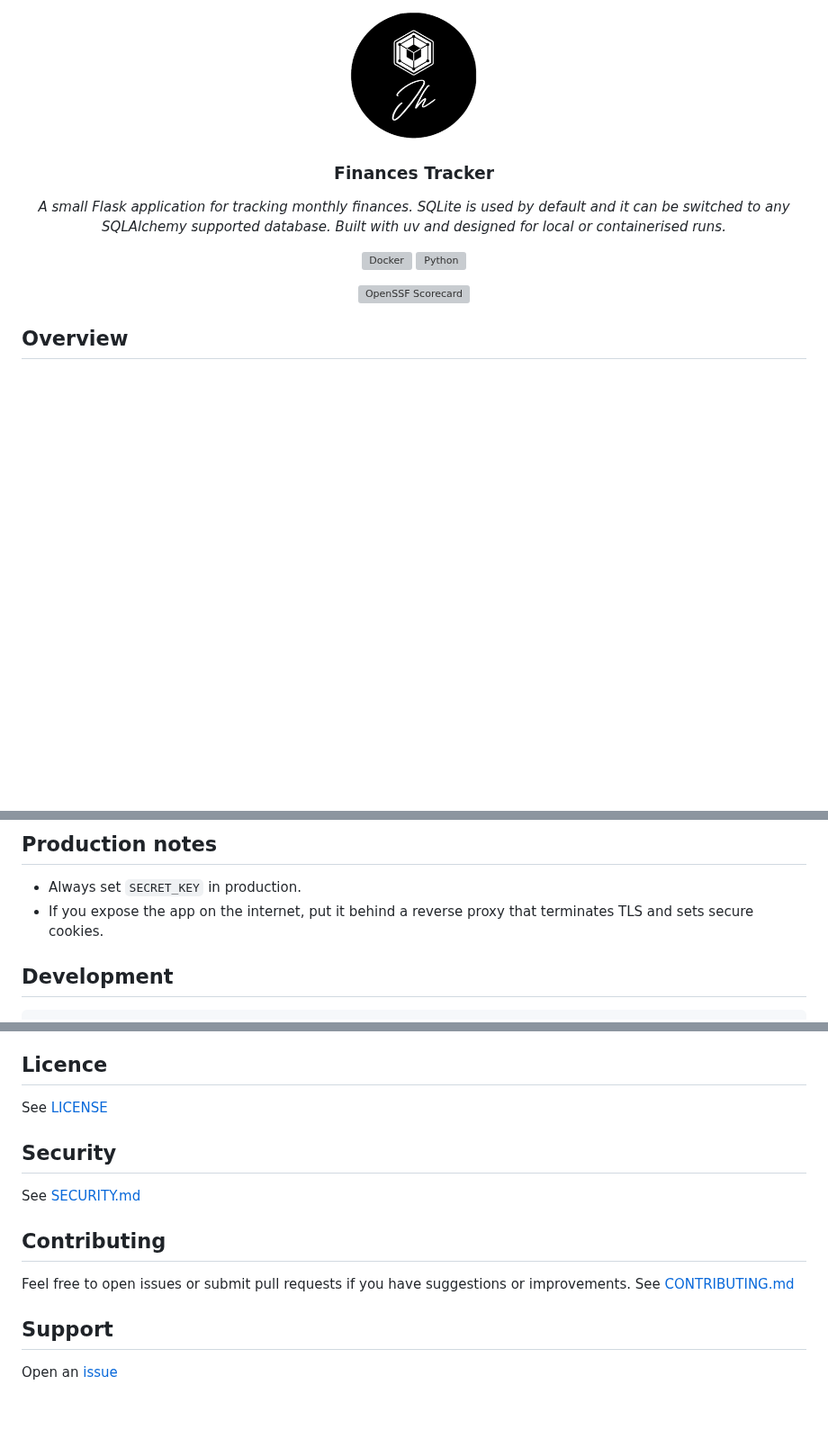
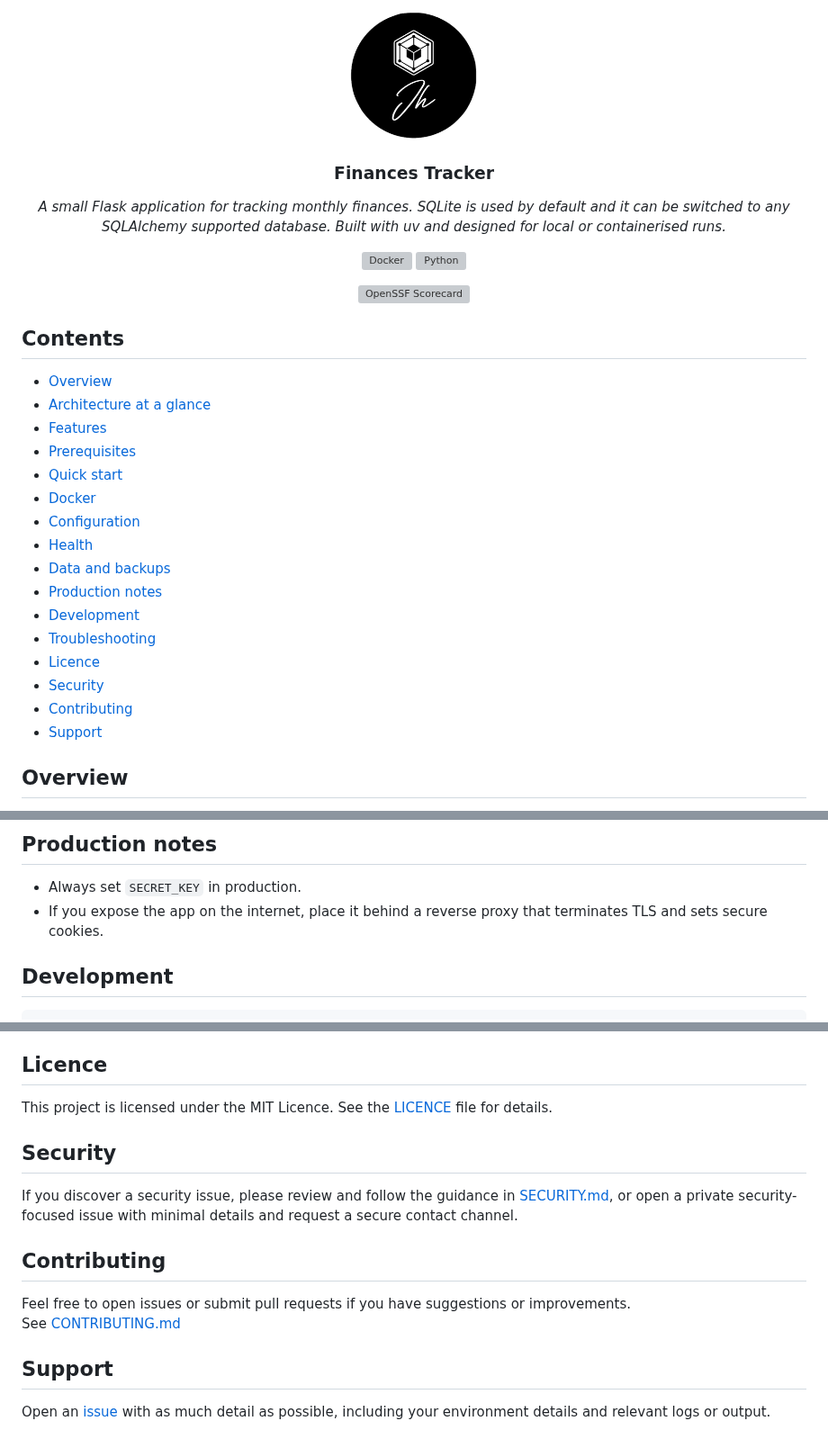
Before and after one commit to sudo-kraken/finances-tracker, a Markdown page: README.md, 3 parts joined by grey strips. Shown at 90% size. GitHub-like rendering; blank space fills up the shorter version; grey boxes are pictures that could not be loaded.

Commit message:
docs: revise README for clarity and add contents section
Updated logo source and added contents section with links. Revised various sections for clarity and consistency.

```diff
--- a/README.md
+++ b/README.md
@@ -1,10 +1,9 @@
 <div align="center">
-<img src="https://raw.githubusercontent.com/sudo-kraken/finances-tracker/main/docs/assets/logo.png" align="center" width="144px" height="144px"/>
+<img src="docs/assets/logo.png" align="center" width="144px" height="144px"/>
 
 ### Finances Tracker
 
 _A small Flask application for tracking monthly finances. SQLite is used by default and it can be switched to any SQLAlchemy supported database. Built with uv and designed for local or containerised runs._
-
 </div>
 
 <div align="center">
@@ -17,6 +16,25 @@ _A small Flask application for tracking monthly finances. SQLite is used by defa
 [![OpenSSF Scorecard](https://img.shields.io/ossf-scorecard/github.com/sudo-kraken/finances-tracker?label=openssf%20scorecard&style=for-the-badge)](https://scorecard.dev/viewer/?uri=github.com/sudo-kraken/finances-tracker)
 
 </div>
+
+## Contents
+
+- [Overview](#overview)
+- [Architecture at a glance](#architecture-at-a-glance)
+- [Features](#features)
+- [Prerequisites](#prerequisites)
+- [Quick start](#quick-start)
+- [Docker](#docker)
+- [Configuration](#configuration)
+- [Health](#health)
+- [Data and backups](#data-and-backups)
+- [Production notes](#production-notes)
+- [Development](#development)
+- [Troubleshooting](#troubleshooting)
+- [Licence](#licence)
+- [Security](#security)
+- [Contributing](#contributing)
+- [Support](#support)
 
 ## Overview
 
@@ -95,7 +113,7 @@ SQLALCHEMY_DATABASE_URI=sqlite:///app/db/finances.db
 ## Production notes
 
 - Always set `SECRET_KEY` in production.
-- If you expose the app on the internet, put it behind a reverse proxy that terminates TLS and sets secure cookies.
+- If you expose the app on the internet, place it behind a reverse proxy that terminates TLS and sets secure cookies.
 
 ## Development
 
@@ -111,14 +129,18 @@ uv run pytest --cov
 - If log output is noisy, adjust the logging level via your process manager or container runtime.
 
 ## Licence
-See [LICENSE](LICENSE)
+
+This project is licensed under the MIT Licence. See the [LICENCE](LICENCE) file for details.
 
 ## Security
-See [SECURITY.md](SECURITY.md)
+
+If you discover a security issue, please review and follow the guidance in [SECURITY.md](SECURITY.md), or open a private security-focused issue with minimal details and request a secure contact channel.
 
 ## Contributing
+
 Feel free to open issues or submit pull requests if you have suggestions or improvements.
 See [CONTRIBUTING.md](CONTRIBUTING.md)
 
 ## Support
-Open an [issue](/../../issues)
+
+Open an [issue](/../../issues) with as much detail as possible, including your environment details and relevant logs or output.
```
Also changed, not shown: other parts of README.md (+1 -1 lines).
